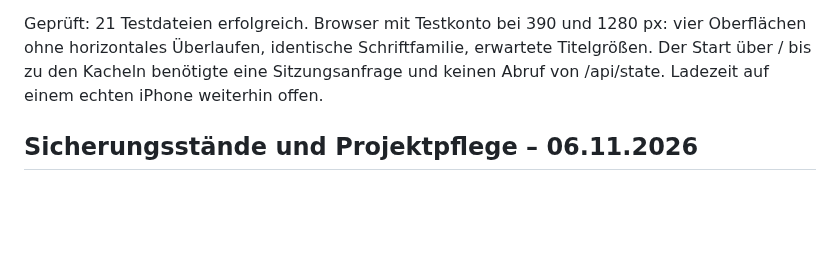
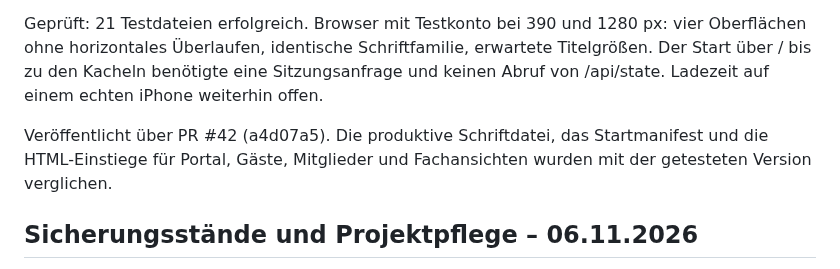
Before and after one commit to snk5zkgpjv-boop/ecg-gebaeudeverwaltung, a Markdown page: PROJEKTSTAND.md, the part around the change. Rendered like a GitHub page; blank space fills up the shorter version.

Commit message:
Record verified live typography and portal launch release

```diff
--- a/PROJEKTSTAND.md
+++ b/PROJEKTSTAND.md
@@ -9,6 +9,8 @@ Gästeseite, Portal, Mitglieder und Gebäudefachansichten verwenden die gemeinsa
 Der installierte App-Einstieg öffnet /portal/ direkt. Alte Startlinks auf / leiten vor der Fachanmeldung zum Portal. Tiefenlinks mit Parametern behalten ihr Ziel. GET /api/auth/session prüft weiterhin Sitzung und eindeutige, aktive Benutzerzuordnung. Aus dem Gebäudezustand fragt der Server gezielt den passenden Benutzereintrag ab. Rollen und Berechtigungen werden pro Start aktuell gelesen.
 
 Geprüft: 21 Testdateien erfolgreich. Browser mit Testkonto bei 390 und 1280 px: vier Oberflächen ohne horizontales Überlaufen, identische Schriftfamilie, erwartete Titelgrößen. Der Start über / bis zu den Kacheln benötigte eine Sitzungsanfrage und keinen Abruf von /api/state. Ladezeit auf einem echten iPhone weiterhin offen.
+
+Veröffentlicht über PR #42 (a4d07a5). Die produktive Schriftdatei, das Startmanifest und die HTML-Einstiege für Portal, Gäste, Mitglieder und Fachansichten wurden mit der getesteten Version verglichen.
 
 ## Sicherungsstände und Projektpflege – 06.11.2026
 
```
